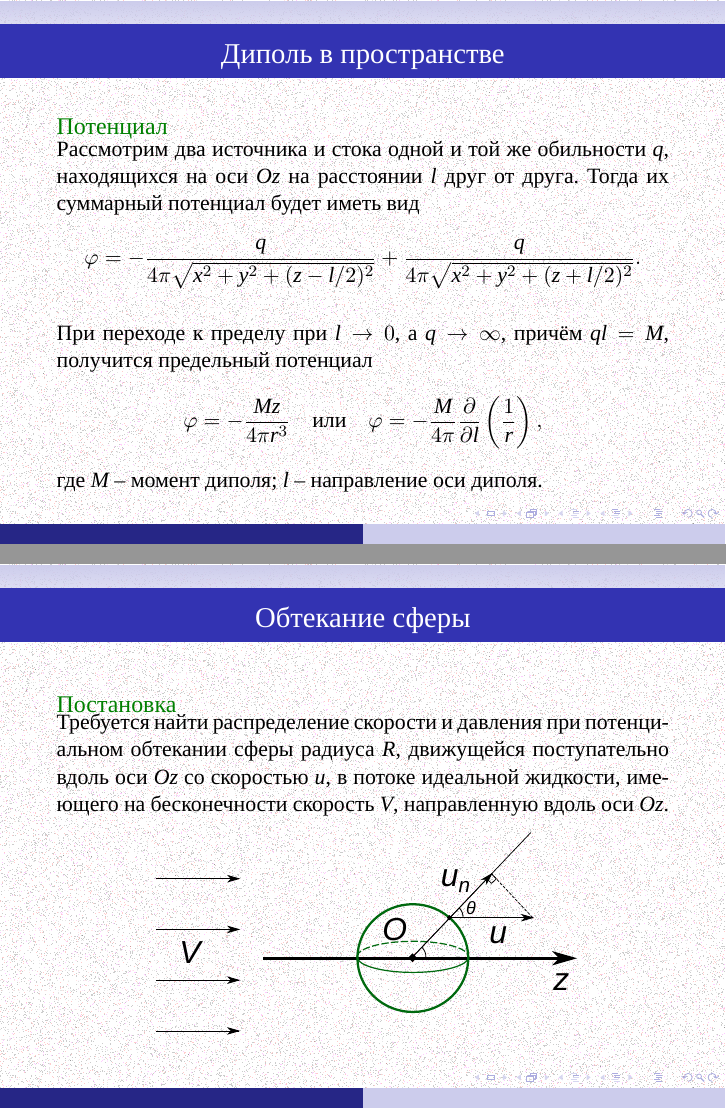
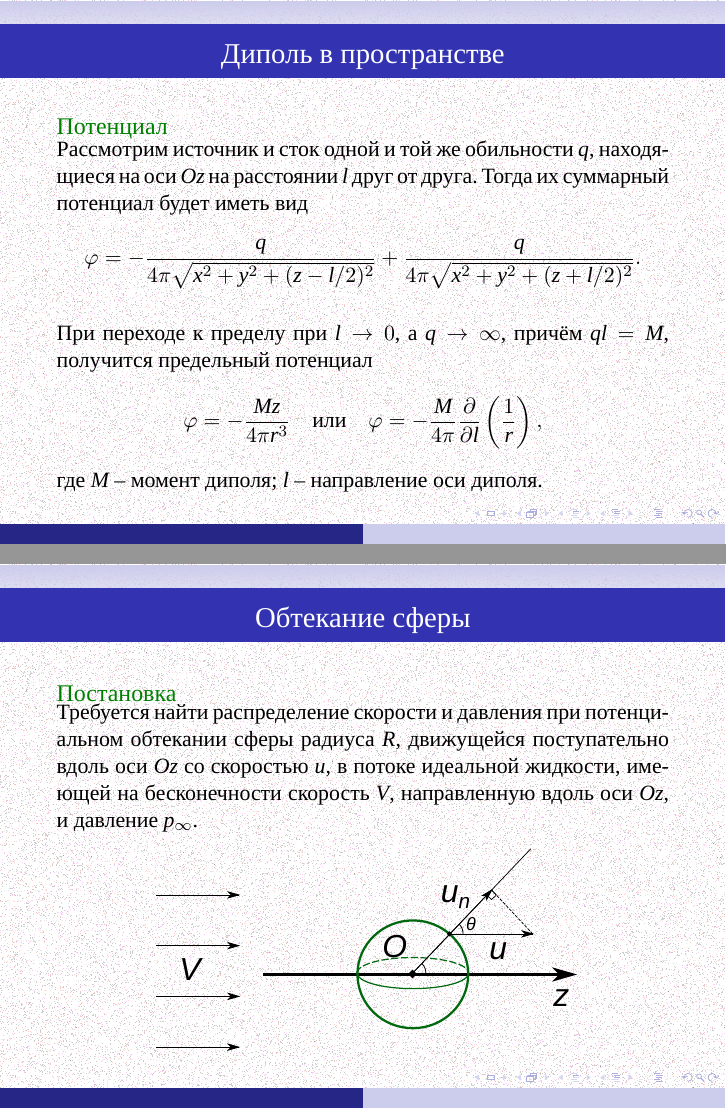
Before and after one commit to the-mozart/tagd, LaTeX slides (lecture_14/tex/lecture_14.tex): pages 11 and 12 of 17, joined at a grey line. Compiled offline with XeLaTeX; a missing font is replaced by an installed copy or a similar font.

Commit message:
Исправление опечаток в Лекции 14

```diff
--- a/lecture_14/tex/lecture_14.tex
+++ b/lecture_14/tex/lecture_14.tex
@@ -255,7 +255,7 @@
 
 	\begin{exampleblock}{Потенциал}
 		\parbox{\textwidth}{
-			Рассмотрим два источника и стока одной и той же обильности $q$, находящихся на оси $Oz$ на расстоянии $l$ друг от друга. Тогда их суммарный потенциал будет иметь вид
+			Рассмотрим источник и сток одной и той же обильности $q$, находящиеся на оси $Oz$ на расстоянии $l$ друг от друга. Тогда их суммарный потенциал будет иметь вид
 			\[
 			\varphi =  -\frac{q}{4\pi \sqrt{x^2+y^2+(z-l/2)^2}} +
 						\frac{q}{4\pi \sqrt{x^2+y^2+(z+l/2)^2}}.
@@ -277,7 +277,7 @@
 
 	\begin{exampleblock}{Постановка}
 		\parbox{\textwidth}{
-			Требуется найти распределение скорости и давления при потенциальном обтекании сферы радиуса $R$, движущейся поступательно вдоль оси $Oz$ со скоростью $u$, в потоке идеальной жидкости, имеющего на бесконечности скорость $V$, направленную вдоль оси $Oz$.
+			Требуется найти распределение скорости и давления при потенциальном обтекании сферы радиуса $R$, движущейся поступательно вдоль оси $Oz$ со скоростью $u$, в потоке идеальной жидкости, имеющей на бесконечности скорость $V$, направленную вдоль оси $Oz$, и давление $p_\infty$.
 		}
 	\end{exampleblock}
 
```
Also changed, not shown: lecture_14/tex/lecture_14.pdf.
